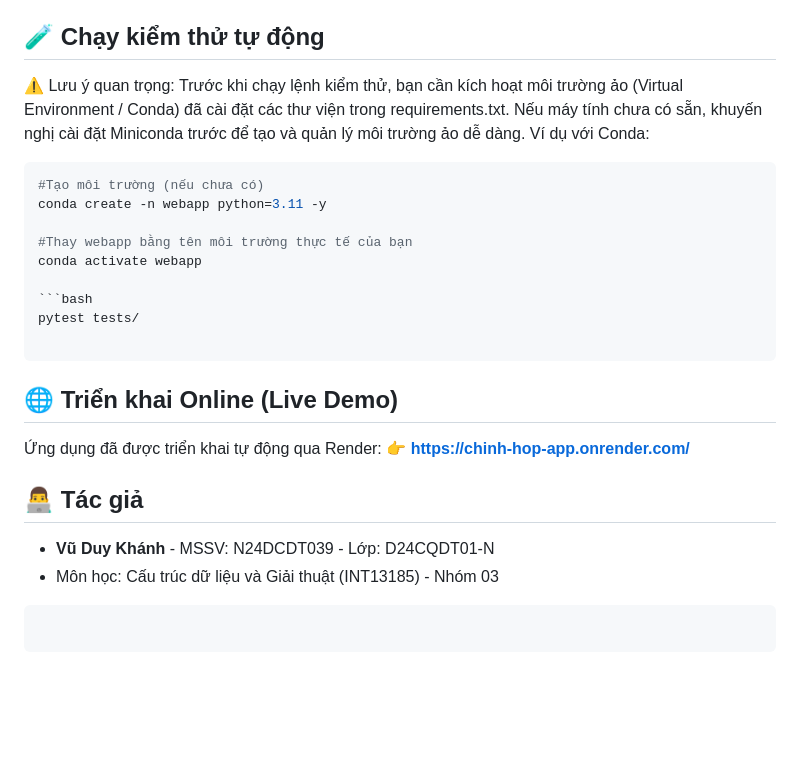
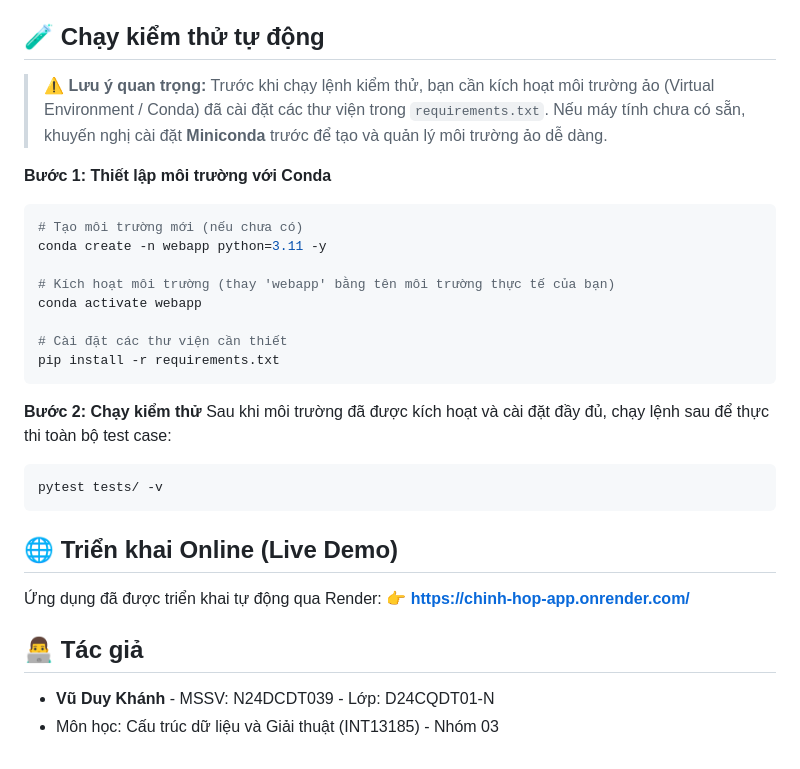
Before and after one commit to KhanhVu156/chinh_hop_app, a Markdown page: README.md, the part around the change. Rendered like a GitHub page; blank space fills up the shorter version.

Commit message:
Re check Readme.md

`````diff
--- a/README.md
+++ b/README.md
@@ -58,20 +58,29 @@ Truy cập giao diện tại: `http://localhost:5000`
 
 ## 🧪 Chạy kiểm thử tự động
 
-⚠️ Lưu ý quan trọng: Trước khi chạy lệnh kiểm thử, bạn cần kích hoạt môi trường ảo (Virtual Environment / Conda) đã cài đặt các thư viện trong requirements.txt. Nếu máy tính chưa có sẵn, khuyến nghị cài đặt Miniconda trước để tạo và quản lý môi trường ảo dễ dàng.
-Ví dụ với Conda:
+> **⚠️ Lưu ý quan trọng:**
+> Trước khi chạy lệnh kiểm thử, bạn cần kích hoạt môi trường ảo (Virtual Environment / Conda) đã cài đặt các thư viện trong `requirements.txt`.
+> Nếu máy tính chưa có sẵn, khuyến nghị cài đặt **Miniconda** trước để tạo và quản lý môi trường ảo dễ dàng.
 
-````bash
-#Tạo môi trường (nếu chưa có)
+**Bước 1: Thiết lập môi trường với Conda**
+
+```bash
+# Tạo môi trường mới (nếu chưa có)
 conda create -n webapp python=3.11 -y
 
-#Thay webapp bằng tên môi trường thực tế của bạn
+# Kích hoạt môi trường (thay 'webapp' bằng tên môi trường thực tế của bạn)
 conda activate webapp
 
+# Cài đặt các thư viện cần thiết
+pip install -r requirements.txt
+```
+
+**Bước 2: Chạy kiểm thử**
+Sau khi môi trường đã được kích hoạt và cài đặt đầy đủ, chạy lệnh sau để thực thi toàn bộ test case:
+
 ```bash
-pytest tests/
-
-````
+pytest tests/ -v
+```
 
 ## 🌐 Triển khai Online (Live Demo)
 
@@ -82,7 +91,3 @@ pytest tests/
 
 - **Vũ Duy Khánh** - MSSV: N24DCDT039 - Lớp: D24CQDT01-N
 - Môn học: Cấu trúc dữ liệu và Giải thuật (INT13185) - Nhóm 03
-
-```
-
-```
`````
